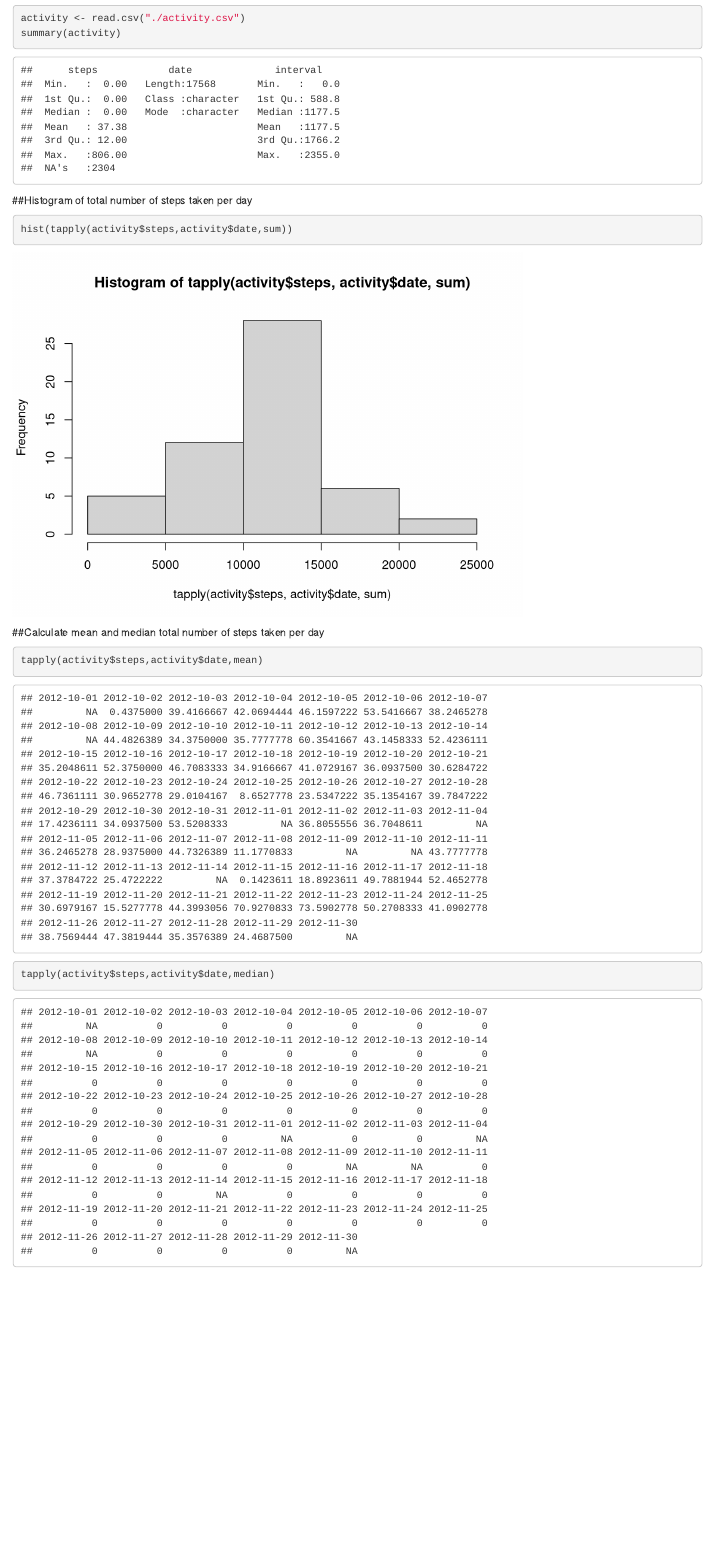
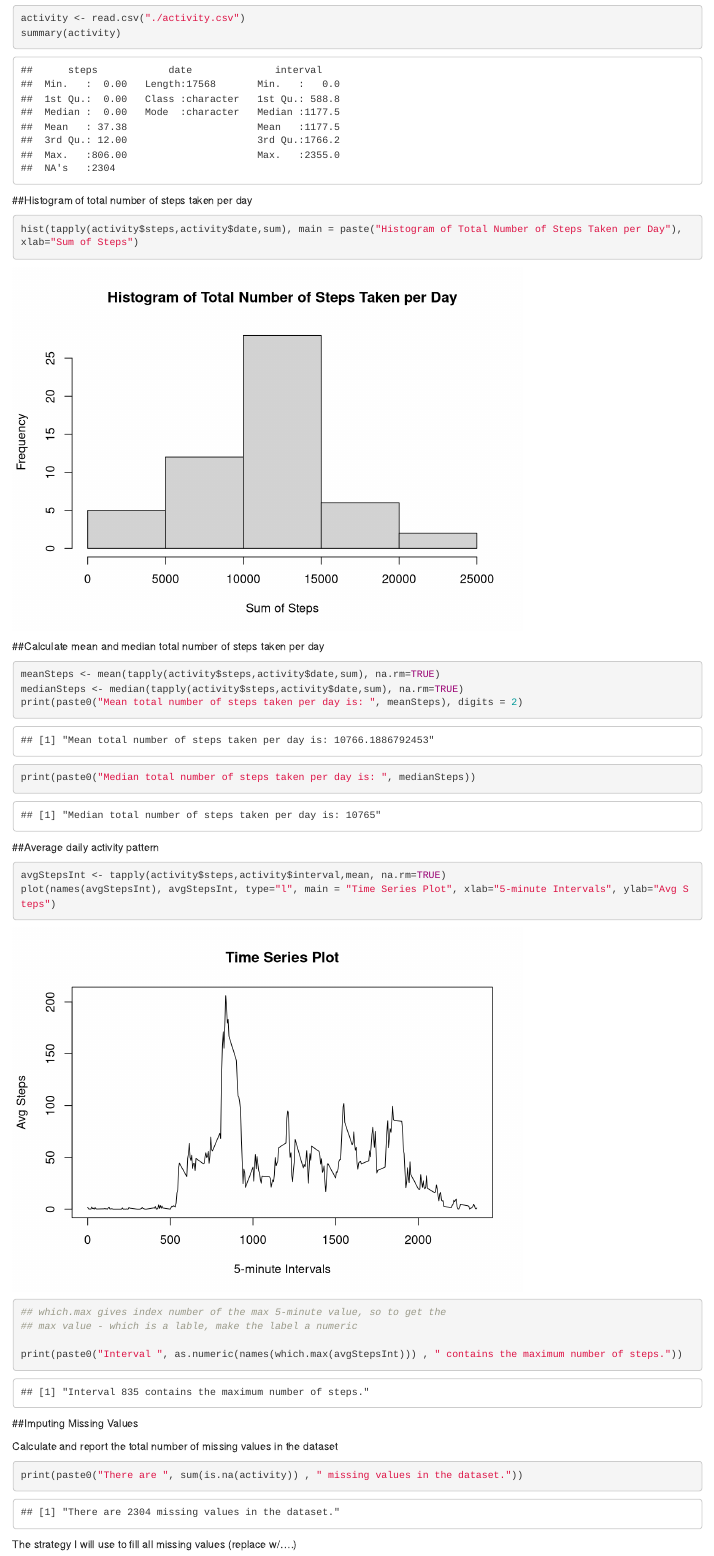
Before and after one commit to shlake/reproduce-research, an R Markdown document (PA1_template.Rmd): the page in a window 1100 px wide, from 400 px down. Rendered offline with R 4.5, knitr and Pandoc, with nearby package versions.

Commit message:
Added sections 2 & 3

````diff
--- a/PA1_template.Rmd
+++ b/PA1_template.Rmd
@@ -35,12 +35,38 @@ summary(activity)
 
 ##Histogram of total number of steps taken per day
 ```{r historgram}
-hist(tapply(activity$steps,activity$date,sum))
+hist(tapply(activity$steps,activity$date,sum), main = paste("Histogram of Total Number of Steps Taken per Day"), xlab="Sum of Steps")
 ```
 
 
 ##Calculate mean and median total number of steps taken per day
 ```{r totalsteps}
-tapply(activity$steps,activity$date,mean)
-tapply(activity$steps,activity$date,median)
+meanSteps <- mean(tapply(activity$steps,activity$date,sum), na.rm=TRUE)
+medianSteps <- median(tapply(activity$steps,activity$date,sum), na.rm=TRUE)
+print(paste0("Mean total number of steps taken per day is: ", meanSteps), digits = 2)
+print(paste0("Median total number of steps taken per day is: ", medianSteps))
 ```
+
+##Average daily activity pattern
+```{r activitypattern}
+
+avgStepsInt <- tapply(activity$steps,activity$interval,mean, na.rm=TRUE)
+plot(names(avgStepsInt), avgStepsInt, type="l", main = "Time Series Plot", xlab="5-minute Intervals", ylab="Avg Steps")
+
+## which.max gives index number of the max 5-minute value, so to get the
+## max value - which is a lable, make the label a numeric
+
+print(paste0("Interval ", as.numeric(names(which.max(avgStepsInt))) , " contains the maximum number of steps."))
+
+```
+
+##Imputing Missing Values
+
+Calculate and report the total number of missing values in the dataset
+
+```{r missingValues}
+
+print(paste0("There are ", sum(is.na(activity)) , " missing values in the dataset."))
+
+```
+The strategy I will use to fill all missing values (replace w/....)
````
Also changed, not shown: PA1_template.html.
